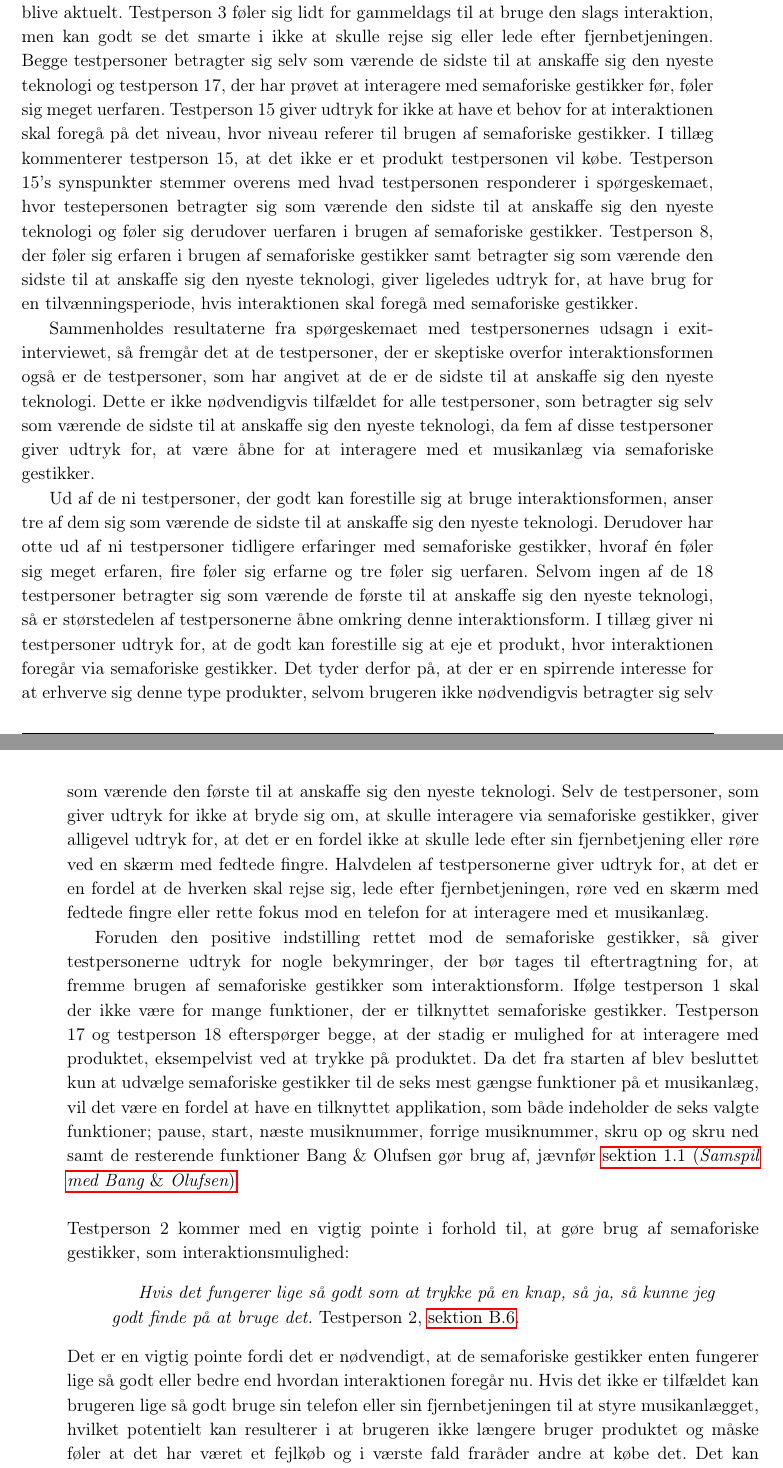
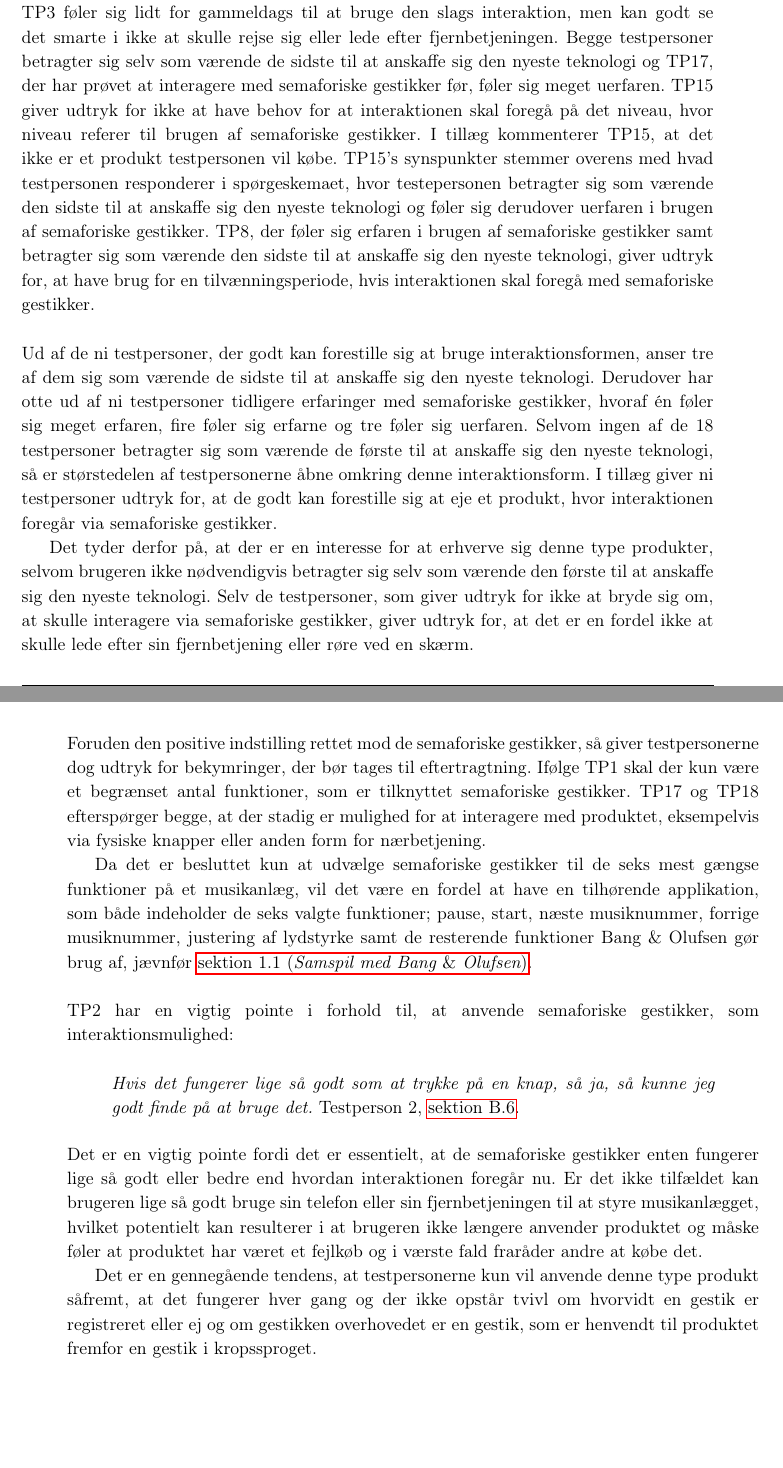
Before and after one commit to SaraNielsen0711/P6-LaTex, a LaTeX thesis (Master.tex, which reads Content/ValgAfGestikker/DatabehandlingValgAfGestikkerInteraktionMedGestikker.tex): two parts of pages 74 and 75 of 155, joined at a grey line, cut so that both start at the same text, the shorter picture padded with empty space. Compiled offline with pdfLaTeX.

Commit message:
Rettet interaktion med gestikker

```diff
--- a/Content/ValgAfGestikker/DatabehandlingValgAfGestikkerInteraktionMedGestikker.tex
+++ b/Content/ValgAfGestikker/DatabehandlingValgAfGestikkerInteraktionMedGestikker.tex
@@ -7,18 +7,21 @@ Efter at have udvalgt hvilke semaforiske gestikker, der skal knyttes til henhold
 
-Testperson 3 og testperson 17 giver begge udtryk for, at de ikke vil bruge semaforiske gestikker, hvortil testperson 17 pointerer at det på nuværende tidspunkt ikke er aktuelt, da det er lige så nemt at trykke på en telefon. Dog afviser testpersonen ikke, at det på sigt kan blive aktuelt. Testperson 3 føler sig lidt for gammeldags til at bruge den slags interaktion, men kan godt se det smarte i ikke at skulle rejse sig eller lede efter fjernbetjeningen. Begge testpersoner betragter sig selv som værende de sidste til at anskaffe sig den nyeste teknologi og testperson 17, der har prøvet at interagere med semaforiske gestikker før, føler sig meget uerfaren. Testperson 15 giver udtryk for ikke at have et behov for at interaktionen skal foregå på det niveau, hvor niveau referer til brugen af semaforiske gestikker. I tillæg kommenterer testperson 15, at det ikke er et produkt testpersonen vil købe. Testperson 15's synspunkter stemmer overens med hvad testpersonen responderer i spørgeskemaet, hvor testepersonen betragter sig som værende den sidste til at anskaffe sig den nyeste teknologi og føler sig derudover uerfaren i brugen af semaforiske gestikker. Testperson 8, der føler sig erfaren i brugen af semaforiske gestikker samt betragter sig som værende den sidste til at anskaffe sig den nyeste teknologi, giver ligeledes udtryk for, at have brug for en tilvænningsperiode, hvis interaktionen skal foregå med semaforiske gestikker.
+TP3 og TP17 giver begge udtryk for, at de ikke vil bruge semaforiske gestikker, hvortil TP17 pointerer at det på nuværende tidspunkt ikke er aktuelt, da det er lige så nemt at trykke på en telefon. Dog afviser testpersonen ikke, at det på sigt kan blive aktuelt. TP3 føler sig lidt for gammeldags til at bruge den slags interaktion, men kan godt se det smarte i ikke at skulle rejse sig eller lede efter fjernbetjeningen. Begge testpersoner betragter sig selv som værende de sidste til at anskaffe sig den nyeste teknologi og TP17, der har prøvet at interagere med semaforiske gestikker før, føler sig meget uerfaren. TP15 giver udtryk for ikke at have behov for at interaktionen skal foregå på det niveau, hvor niveau referer til brugen af semaforiske gestikker. I tillæg kommenterer TP15, at det ikke er et produkt testpersonen vil købe. TP15's synspunkter stemmer overens med hvad testpersonen responderer i spørgeskemaet, hvor testepersonen betragter sig som værende den sidste til at anskaffe sig den nyeste teknologi og føler sig derudover uerfaren i brugen af semaforiske gestikker. TP8, der føler sig erfaren i brugen af semaforiske gestikker samt betragter sig som værende den sidste til at anskaffe sig den nyeste teknologi, giver udtryk for, at have brug for en tilvænningsperiode, hvis interaktionen skal foregå med semaforiske gestikker.\blankline
+%
+Ud af de ni testpersoner, der godt kan forestille sig at bruge interaktionsformen, anser tre af dem sig som værende de sidste til at anskaffe sig den nyeste teknologi. Derudover har otte ud af ni testpersoner tidligere erfaringer med semaforiske gestikker, hvoraf én føler sig meget erfaren, fire føler sig erfarne og tre føler sig uerfaren. Selvom ingen af de 18 testpersoner betragter sig som værende de første til at anskaffe sig den nyeste teknologi, så er størstedelen af testpersonerne åbne omkring denne interaktionsform. I tillæg giver ni testpersoner udtryk for, at de godt kan forestille sig at eje et produkt, hvor interaktionen foregår via semaforiske gestikker.
 
-Sammenholdes resultaterne fra spørgeskemaet med testpersonernes udsagn i exit-interviewet, så fremgår det at de testpersoner, der er skeptiske overfor interaktionsformen også er de testpersoner, som har angivet at de er de sidste til at anskaffe sig den nyeste teknologi. Dette er ikke nødvendigvis tilfældet for alle testpersoner, som betragter sig selv som værende de sidste til at anskaffe sig den nyeste teknologi, da fem af disse testpersoner giver udtryk for, at være åbne for at interagere med et musikanlæg via semaforiske gestikker.
+Det tyder derfor på, at der er en interesse for at erhverve sig denne type produkter, selvom brugeren ikke nødvendigvis betragter sig selv som værende den første til at anskaffe sig den nyeste teknologi. Selv de testpersoner, som giver udtryk for ikke at bryde sig om, at skulle interagere via semaforiske gestikker, giver udtryk for, at det er en fordel ikke at skulle lede efter sin fjernbetjening eller røre ved en skærm.\blankline
+%
+Foruden den positive indstilling rettet mod de semaforiske gestikker, så giver testpersonerne dog udtryk for bekymringer, der bør tages til eftertragtning. Ifølge TP1 skal der kun være et begrænset antal funktioner, som er tilknyttet semaforiske gestikker. TP17 og TP18 efterspørger begge, at der stadig er mulighed for at interagere med produktet, eksempelvis via fysiske knapper eller anden form for nærbetjening.
 
-Ud af de ni testpersoner, der godt kan forestille sig at bruge interaktionsformen, anser tre af dem sig som værende de sidste til at anskaffe sig den nyeste teknologi. Derudover har otte ud af ni testpersoner tidligere erfaringer med semaforiske gestikker, hvoraf én føler sig meget erfaren, fire føler sig erfarne og tre føler sig uerfaren. Selvom ingen af de 18 testpersoner betragter sig som værende de første til at anskaffe sig den nyeste teknologi, så er størstedelen af testpersonerne åbne omkring denne interaktionsform. I tillæg giver ni testpersoner udtryk for, at de godt kan forestille sig at eje et produkt, hvor interaktionen foregår via semaforiske gestikker. Det tyder derfor på, at der er en spirrende interesse for at erhverve sig denne type produkter, selvom brugeren ikke nødvendigvis betragter sig selv som værende den første til at anskaffe sig den nyeste teknologi. Selv de testpersoner, som giver udtryk for ikke at bryde sig om, at skulle interagere via semaforiske gestikker, giver alligevel udtryk for, at det er en fordel ikke at skulle lede efter sin fjernbetjening eller røre ved en skærm med fedtede fingre. Halvdelen af testpersonerne giver udtryk for, at det er en fordel at de hverken skal rejse sig, lede efter fjernbetjeningen, røre ved en skærm med fedtede fingre eller rette fokus mod en telefon for at interagere med et musikanlæg.
-
-Foruden den positive indstilling rettet mod de semaforiske gestikker, så giver testpersonerne udtryk for nogle bekymringer, der bør tages til eftertragtning for, at fremme brugen af semaforiske gestikker som interaktionsform. Ifølge testperson 1 skal der ikke være for mange funktioner, der er tilknyttet semaforiske gestikker. Testperson 17 og testperson 18 efterspørger begge, at der stadig er mulighed for at interagere med produktet, eksempelvist ved at trykke på produktet. Da det fra starten af blev besluttet kun at udvælge semaforiske gestikker til de seks mest gængse funktioner på et musikanlæg, vil det være en fordel at have en tilknyttet applikation, som både indeholder de seks valgte funktioner; pause, start, næste musiknummer, forrige musiknummer, skru op og skru ned samt de resterende funktioner Bang $\&$ Olufsen gør brug af, jævnfør \fullref{SamspilMedBO}.\blankline
+Da det er besluttet kun at udvælge semaforiske gestikker til de seks mest gængse funktioner på et musikanlæg, vil det være en fordel at have en tilhørende applikation, som både indeholder de seks valgte funktioner; pause, start, næste musiknummer, forrige musiknummer, justering af lydstyrke samt de resterende funktioner Bang $\&$ Olufsen gør brug af, jævnfør \fullref{SamspilMedBO}.\blankline
 %
-Testperson 2 kommer med en vigtig pointe i forhold til, at gøre brug af semaforiske gestikker, som interaktionsmulighed:
+TP2 har en vigtig pointe i forhold til, at anvende semaforiske gestikker, som interaktionsmulighed:
 %
 \begin{quotation}
+\noindent
 \textit{Hvis det fungerer lige så godt som at trykke på en knap, så ja, så kunne jeg godt finde på at bruge det.} Testperson 2, \autoref{app:NoterValgAfGestikker}.
 \end{quotation}
 %
-Det er en vigtig pointe fordi det er nødvendigt, at de semaforiske gestikker enten fungerer lige så godt eller bedre end hvordan interaktionen foregår nu. Hvis det ikke er tilfældet kan brugeren lige så godt bruge sin telefon eller sin fjernbetjeningen til at styre musikanlægget, hvilket potentielt kan resulterer i at brugeren ikke længere bruger produktet og måske føler at det har været et fejlkøb og i værste fald fraråder andre at købe det. Det kan ikke understreges nok, hvor vigtigt det er, at produktet fungerer hver gang og ikke skaber frustration eller tvivl hos brugeren. \blankline
-%
-Med udgangspunkt i og en forventning om at interaktion ved brug af semaforiske gestikker til at styre de seks mest gængse funktioner i et musikanlæg, falder i god jord er det relevant at undersøge, hvordan testpersonerne egentlig vil have det med, at produkter, som skal reagere på semaforiske gestikker også bliver nødt til altid at kunne registrere gestikkerne.
+Det er en vigtig pointe fordi det er essentielt, at de semaforiske gestikker enten fungerer lige så godt eller bedre end hvordan interaktionen foregår nu. Er det ikke tilfældet kan brugeren lige så godt bruge sin telefon eller sin fjernbetjeningen til at styre musikanlægget, hvilket potentielt kan resulterer i at brugeren ikke længere anvender produktet og måske føler at produktet har været et fejlkøb og i værste fald fraråder andre at købe det.
+
+Det er en gennegående tendens, at testpersonerne kun vil anvende denne type produkt såfremt, at det fungerer hver gang og der ikke opstår tvivl om hvorvidt en gestik er registreret eller ej og om gestikken overhovedet er en gestik, som er henvendt til produktet fremfor en gestik i kropssproget.
```
Also changed, not shown: Content/ValgAfGestikker/DatabehandlingValgAfGestikkerInteraktionMedGestikker.tex (4 more changed lines).
